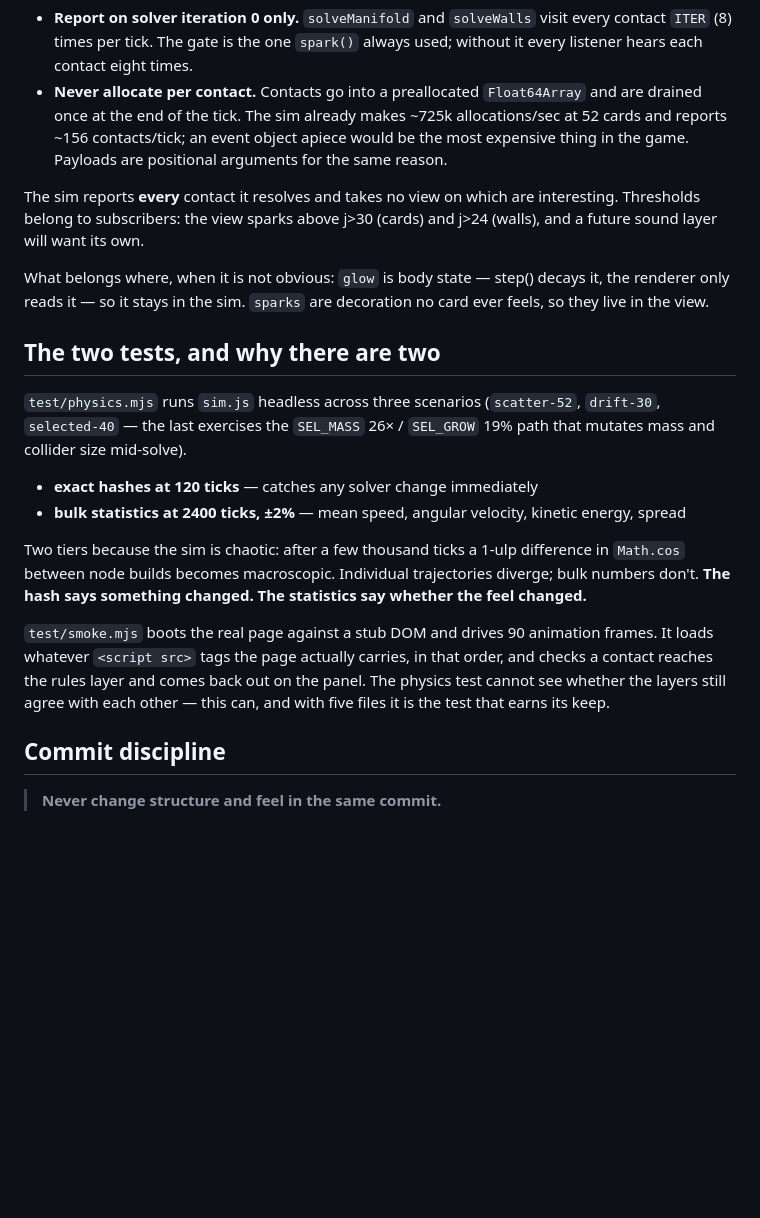
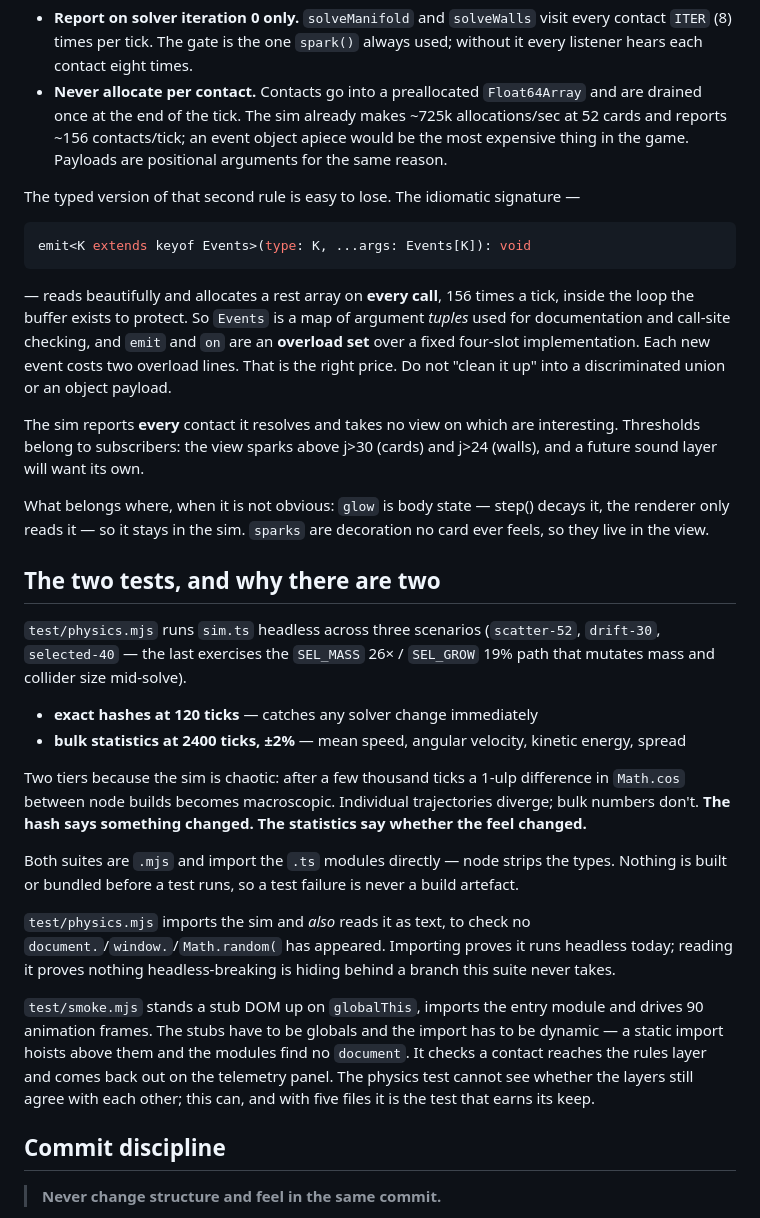
Before and after one commit to NicholasIzosimov/card_project, a Markdown page: CLAUDE.md, the part around one of its changes. Drawn GitHub-style; blank space fills up the shorter version.

````diff
--- a/CLAUDE.md
+++ b/CLAUDE.md
@@ -79,6 +103,20 @@ you for ignoring:
   an event object apiece would be the most expensive thing in the game.
   Payloads are positional arguments for the same reason.
 
+The typed version of that second rule is easy to lose. The idiomatic
+signature —
+
+```ts
+emit<K extends keyof Events>(type: K, ...args: Events[K]): void
+```
+
+— reads beautifully and allocates a rest array on **every call**, 156 times a
+tick, inside the loop the buffer exists to protect. So `Events` is a map of
+argument *tuples* used for documentation and call-site checking, and `emit`
+and `on` are an **overload set** over a fixed four-slot implementation. Each
+new event costs two overload lines. That is the right price. Do not "clean it
+up" into a discriminated union or an object payload.
+
 The sim reports **every** contact it resolves and takes no view on which are
 interesting. Thresholds belong to subscribers: the view sparks above j>30
 (cards) and j>24 (walls), and a future sound layer will want its own.
@@ -89,7 +127,7 @@ decoration no card ever feels, so they live in the view.
 
 ## The two tests, and why there are two
 
-`test/physics.mjs` runs `sim.js` headless across three scenarios
+`test/physics.mjs` runs `sim.ts` headless across three scenarios
 (`scatter-52`, `drift-30`, `selected-40` — the last exercises the `SEL_MASS`
 26× / `SEL_GROW` 19% path that mutates mass and collider size mid-solve).
 
@@ -102,12 +140,22 @@ difference in `Math.cos` between node builds becomes macroscopic. Individual
 trajectories diverge; bulk numbers don't. **The hash says something changed.
 The statistics say whether the feel changed.**
 
-`test/smoke.mjs` boots the real page against a stub DOM and drives 90
-animation frames. It loads whatever `<script src>` tags the page actually
-carries, in that order, and checks a contact reaches the rules layer and
-comes back out on the panel. The physics test cannot see whether the layers
-still agree with each other — this can, and with five files it is the test
-that earns its keep.
+Both suites are `.mjs` and import the `.ts` modules directly — node strips
+the types. Nothing is built or bundled before a test runs, so a test failure
+is never a build artefact.
+
+`test/physics.mjs` imports the sim and *also* reads it as text, to check no
+`document.`/`window.`/`Math.random(` has appeared. Importing proves it runs
+headless today; reading it proves nothing headless-breaking is hiding behind
+a branch this suite never takes.
+
+`test/smoke.mjs` stands a stub DOM up on `globalThis`, imports the entry
+module and drives 90 animation frames. The stubs have to be globals and the
+import has to be dynamic — a static import hoists above them and the modules
+find no `document`. It checks a contact reaches the rules layer and comes
+back out on the telemetry panel. The physics test cannot see whether the
+layers still agree with each other; this can, and with five files it is the
+test that earns its keep.
 
 ## Commit discipline
 
````
Also changed, not shown: other parts of CLAUDE.md (+68 -28 lines).
